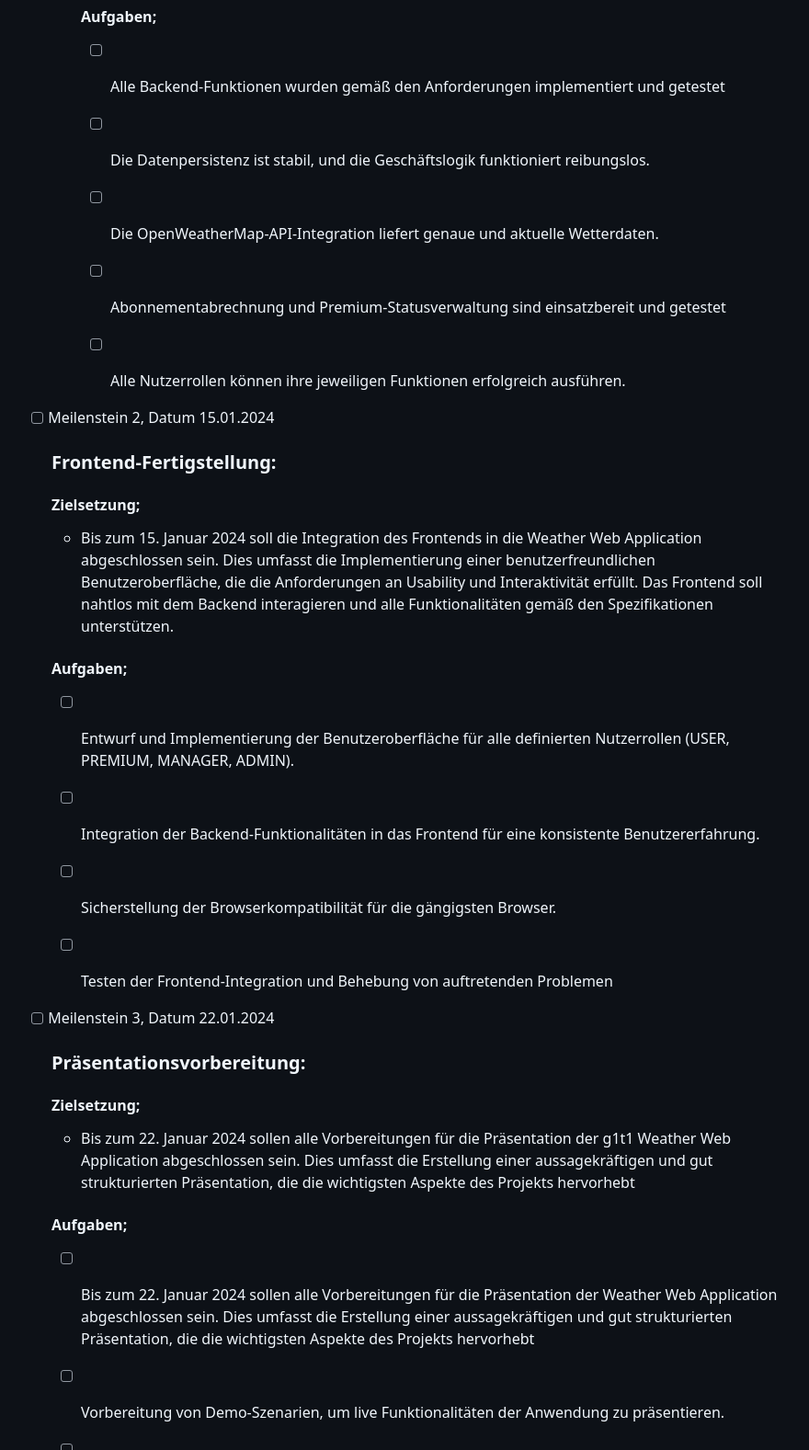
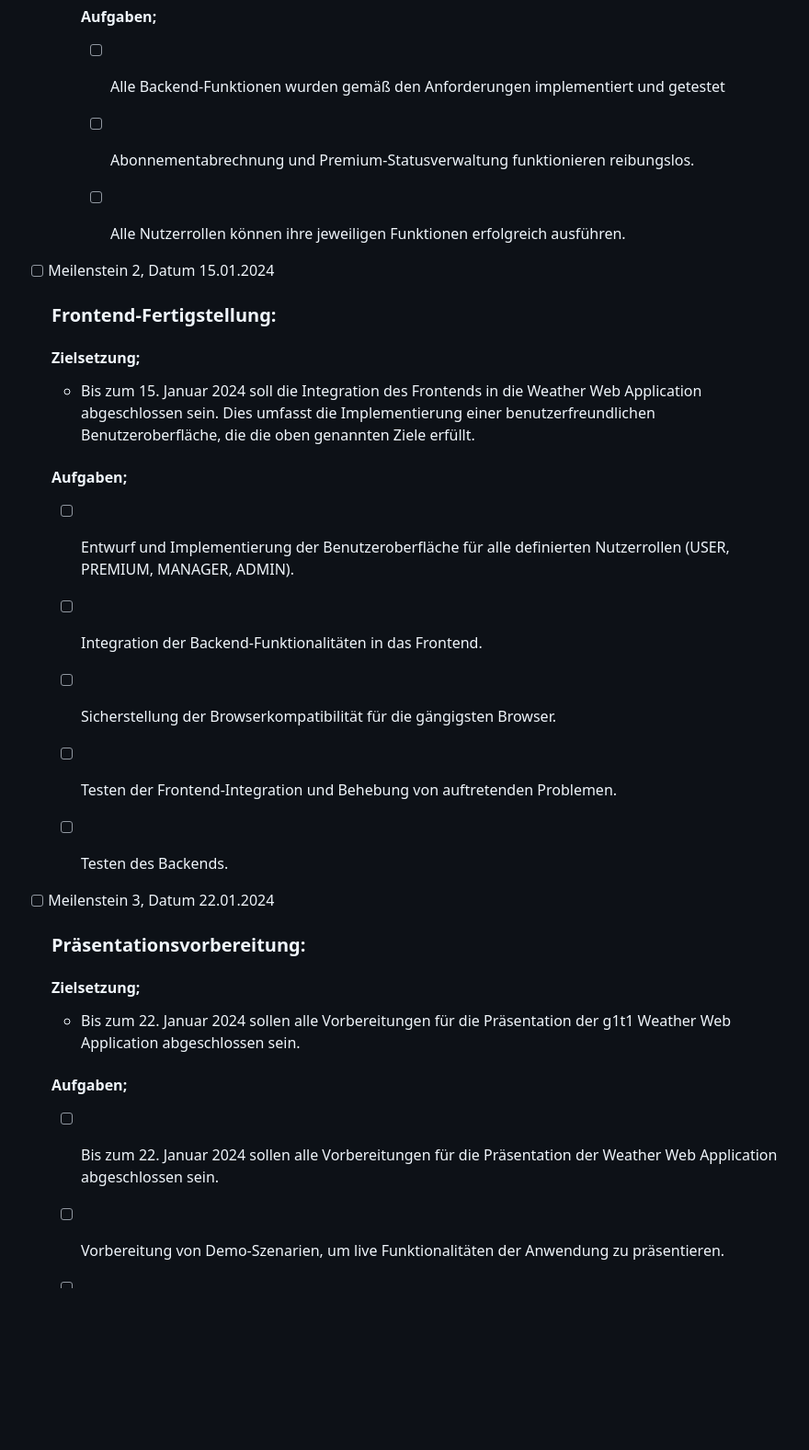
Before and after one commit to FlipTrick720/SW_Project_Weather_Pager, a Markdown page: README.md, the part around the change printed below. Shown: that part at 92% size. GitHub-like rendering; blank space fills up the shorter version.

```diff
--- a/README.md
+++ b/README.md
@@ -51,9 +48,7 @@ Administratoren verwalten Benutzerkonten, weisen Rollen zu und überwachen den P
   - Bis zum 8. Januar 2024 soll das Backend der Weather Web Application vollständig entwickelt und funktionsfähig sein. Dies umfasst die Implementierung aller erforderlichen Server-Logik, Datenpersistenz und API-Integrationen gemäß den definierten Anforderungen. Das Backend soll in der Lage sein, sämtliche Nutzerfunktionen, Rollenverwaltung, Abonnementabrechnung und Wetterdatenabrufe erfolgreich zu unterstützen.
     #### Aufgaben;
     - [ ] Alle Backend-Funktionen wurden gemäß den Anforderungen implementiert und getestet
-    - [ ]  Die Datenpersistenz ist stabil, und die Geschäftslogik funktioniert reibungslos.
-    - [ ]  Die OpenWeatherMap-API-Integration liefert genaue und aktuelle Wetterdaten.
-    - [ ]  Abonnementabrechnung und Premium-Statusverwaltung sind einsatzbereit und getestet
+    - [ ]  Abonnementabrechnung und Premium-Statusverwaltung funktionieren reibungslos.
     - [ ]  Alle Nutzerrollen können ihre jeweiligen Funktionen erfolgreich ausführen.
 
 
@@ -62,20 +57,21 @@ Administratoren verwalten Benutzerkonten, weisen Rollen zu und überwachen den P
 - [ ] Meilenstein 2, Datum 15.01.2024
   ### Frontend-Fertigstellung:
   #### Zielsetzung;
-  - Bis zum 15. Januar 2024 soll die Integration des Frontends in die Weather Web Application abgeschlossen sein. Dies umfasst die Implementierung einer benutzerfreundlichen Benutzeroberfläche, die die Anforderungen an Usability und Interaktivität erfüllt. Das Frontend soll nahtlos mit dem Backend interagieren und alle Funktionalitäten gemäß den Spezifikationen unterstützen.
+  - Bis zum 15. Januar 2024 soll die Integration des Frontends in die Weather Web Application abgeschlossen sein. Dies umfasst die Implementierung einer benutzerfreundlichen Benutzeroberfläche, die die oben genannten Ziele erfüllt.
   #### Aufgaben;
     - [ ] Entwurf und Implementierung der Benutzeroberfläche für alle definierten Nutzerrollen (USER, PREMIUM, MANAGER, ADMIN).
-    - [ ] Integration der Backend-Funktionalitäten in das Frontend für eine konsistente Benutzererfahrung.
+    - [ ] Integration der Backend-Funktionalitäten in das Frontend.
     - [ ] Sicherstellung der Browserkompatibilität für die gängigsten Browser.
-    - [ ] Testen der Frontend-Integration und Behebung von auftretenden Problemen
+    - [ ] Testen der Frontend-Integration und Behebung von auftretenden Problemen.
+    - [ ] Testen des Backends.
 
 
 - [ ] Meilenstein 3, Datum 22.01.2024
   ### Präsentationsvorbereitung:
   #### Zielsetzung;
-    - Bis zum 22. Januar 2024 sollen alle Vorbereitungen für die Präsentation der g1t1 Weather Web Application abgeschlossen sein. Dies umfasst die Erstellung einer aussagekräftigen und gut strukturierten Präsentation, die die wichtigsten Aspekte des Projekts hervorhebt
+    - Bis zum 22. Januar 2024 sollen alle Vorbereitungen für die Präsentation der g1t1 Weather Web Application abgeschlossen sein.
   #### Aufgaben;
-    - [ ] Bis zum 22. Januar 2024 sollen alle Vorbereitungen für die Präsentation der Weather Web Application abgeschlossen sein. Dies umfasst die Erstellung einer aussagekräftigen und gut strukturierten Präsentation, die die wichtigsten Aspekte des Projekts hervorhebt
+    - [ ] Bis zum 22. Januar 2024 sollen alle Vorbereitungen für die Präsentation der Weather Web Application abgeschlossen sein.
     - [ ] Vorbereitung von Demo-Szenarien, um live Funktionalitäten der Anwendung zu präsentieren.
     - [ ] Klärung von potenziellen Fragen, die während der Präsentation gestellt werden könnten.
 
```
Also changed, not shown: other parts of README.md (+8 -11 lines).
